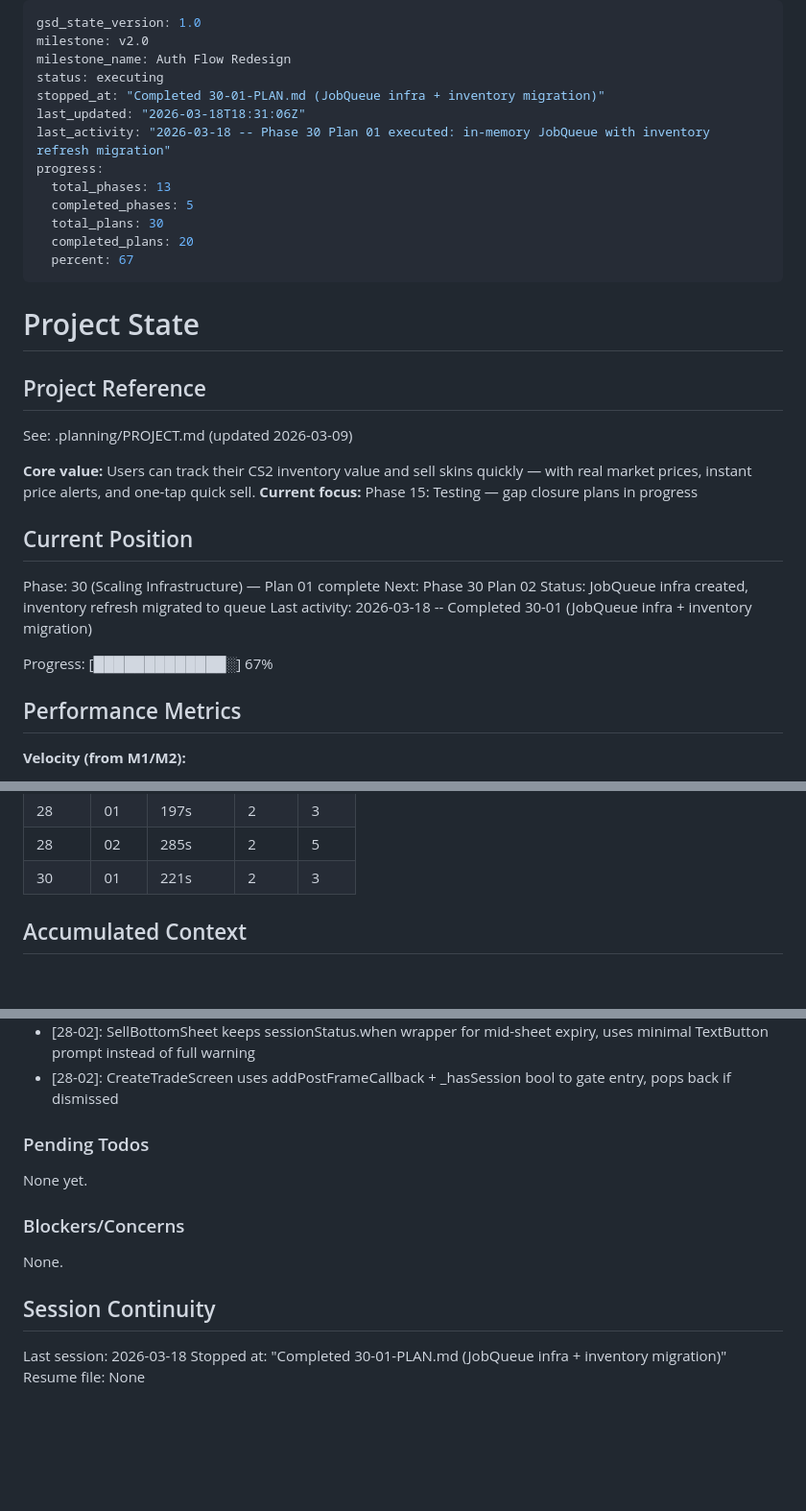
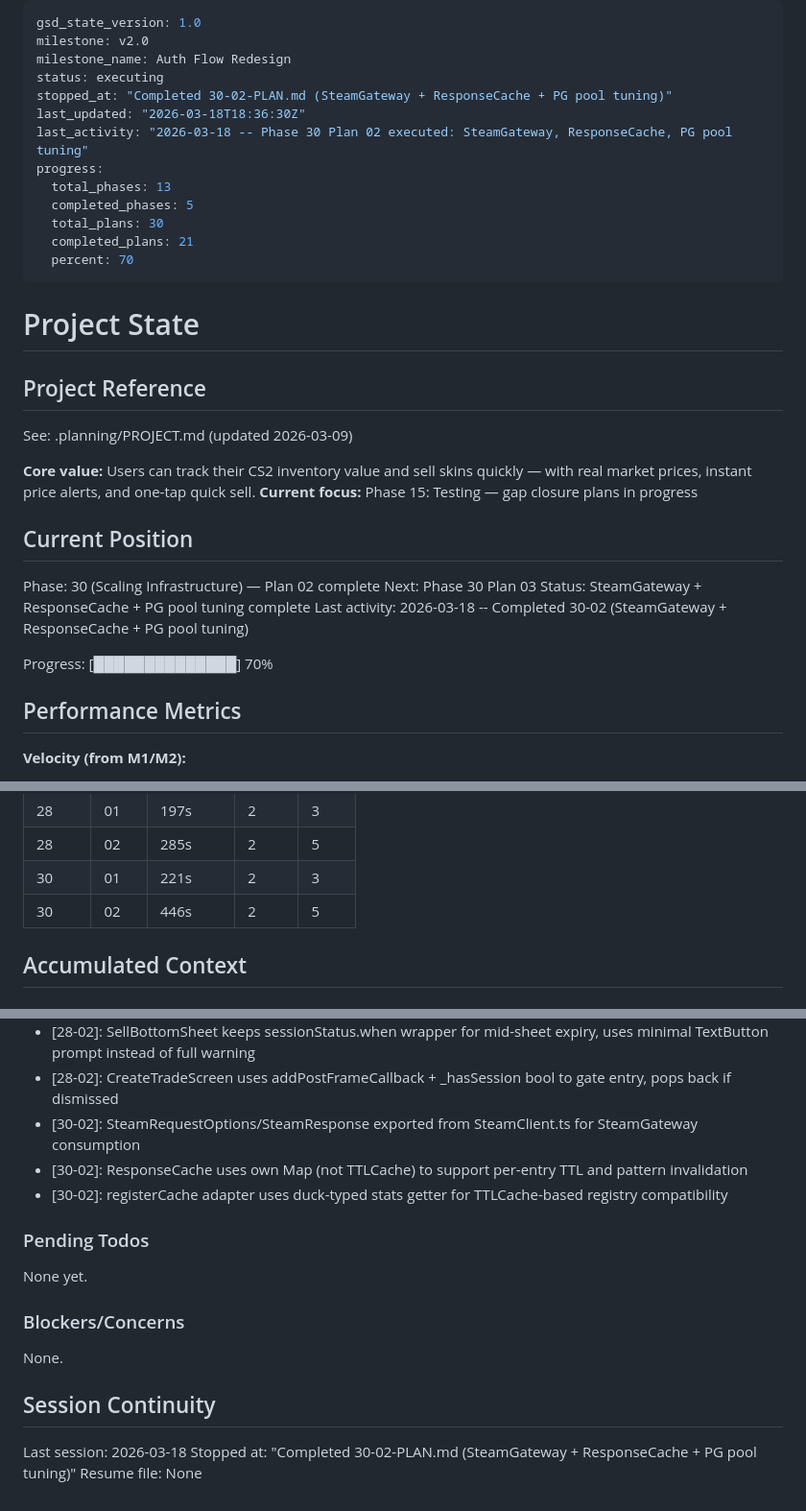
Before and after one commit to aihnatiev1/SkinKeeper, a Markdown page: .planning/STATE.md, 3 parts joined by grey strips. Shown at 96% size. Rendered like a GitHub page; blank space fills up the shorter version.

Commit message:
docs(30-02): complete SteamGateway + ResponseCache + PG pool plan
Co-Authored-By: Claude Opus 4.6 (1M context) <noreply@anthropic.com>

```diff
--- a/.planning/STATE.md
+++ b/.planning/STATE.md
@@ -3,15 +3,15 @@ gsd_state_version: 1.0
 milestone: v2.0
 milestone_name: Auth Flow Redesign
 status: executing
-stopped_at: "Completed 30-01-PLAN.md (JobQueue infra + inventory migration)"
-last_updated: "2026-03-18T18:31:06Z"
-last_activity: "2026-03-18 -- Phase 30 Plan 01 executed: in-memory JobQueue with inventory refresh migration"
+stopped_at: "Completed 30-02-PLAN.md (SteamGateway + ResponseCache + PG pool tuning)"
+last_updated: "2026-03-18T18:36:30Z"
+last_activity: "2026-03-18 -- Phase 30 Plan 02 executed: SteamGateway, ResponseCache, PG pool tuning"
 progress:
   total_phases: 13
   completed_phases: 5
   total_plans: 30
-  completed_plans: 20
-  percent: 67
+  completed_plans: 21
+  percent: 70
 ---
 
 # Project State
@@ -25,12 +25,12 @@ See: .planning/PROJECT.md (updated 2026-03-09)
 
 ## Current Position
 
-Phase: 30 (Scaling Infrastructure) — Plan 01 complete
-Next: Phase 30 Plan 02
-Status: JobQueue infra created, inventory refresh migrated to queue
-Last activity: 2026-03-18 -- Completed 30-01 (JobQueue infra + inventory migration)
+Phase: 30 (Scaling Infrastructure) — Plan 02 complete
+Next: Phase 30 Plan 03
+Status: SteamGateway + ResponseCache + PG pool tuning complete
+Last activity: 2026-03-18 -- Completed 30-02 (SteamGateway + ResponseCache + PG pool tuning)
 
-Progress: [█████████████░] 67%
+Progress: [██████████████] 70%
 
 ## Performance Metrics
 
@@ -61,6 +61,7 @@ Progress: [█████████████░] 67%
 | 28 | 01 | 197s | 2 | 3 |
 | 28 | 02 | 285s | 2 | 5 |
 | 30 | 01 | 221s | 2 | 3 |
+| 30 | 02 | 446s | 2 | 5 |
 
 ## Accumulated Context
 
@@ -124,6 +125,9 @@ Progress: [█████████████░] 67%
 - [28-01]: ConnectProgressOverlay is a regular widget (not OverlayEntry) shown as Scaffold body swap
 - [28-02]: SellBottomSheet keeps sessionStatus.when wrapper for mid-sheet expiry, uses minimal TextButton prompt instead of full warning
 - [28-02]: CreateTradeScreen uses addPostFrameCallback + _hasSession bool to gate entry, pops back if dismissed
+- [30-02]: SteamRequestOptions/SteamResponse exported from SteamClient.ts for SteamGateway consumption
+- [30-02]: ResponseCache uses own Map (not TTLCache) to support per-entry TTL and pattern invalidation
+- [30-02]: registerCache adapter uses duck-typed stats getter for TTLCache-based registry compatibility
 
 ### Pending Todos
 
@@ -136,5 +140,5 @@ None.
 ## Session Continuity
 
 Last session: 2026-03-18
-Stopped at: "Completed 30-01-PLAN.md (JobQueue infra + inventory migration)"
+Stopped at: "Completed 30-02-PLAN.md (SteamGateway + ResponseCache + PG pool tuning)"
 Resume file: None
```
Also changed, not shown: .planning/ROADMAP.md (+1 -1 lines), 1 other file.
